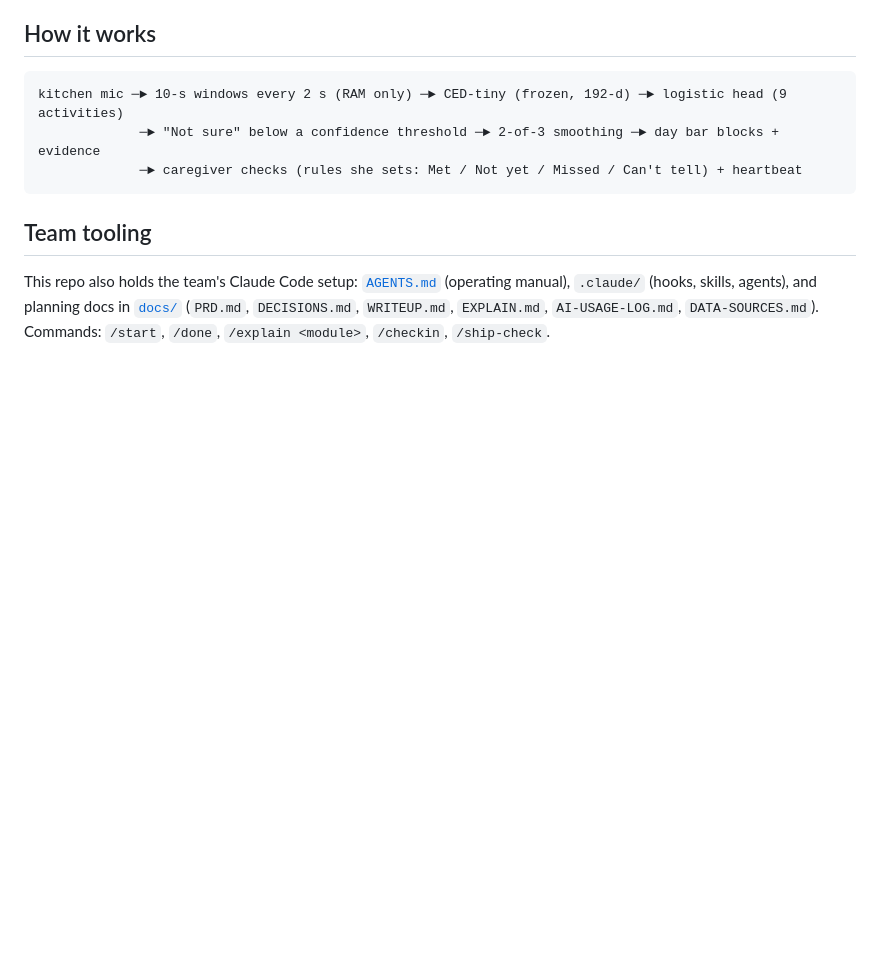
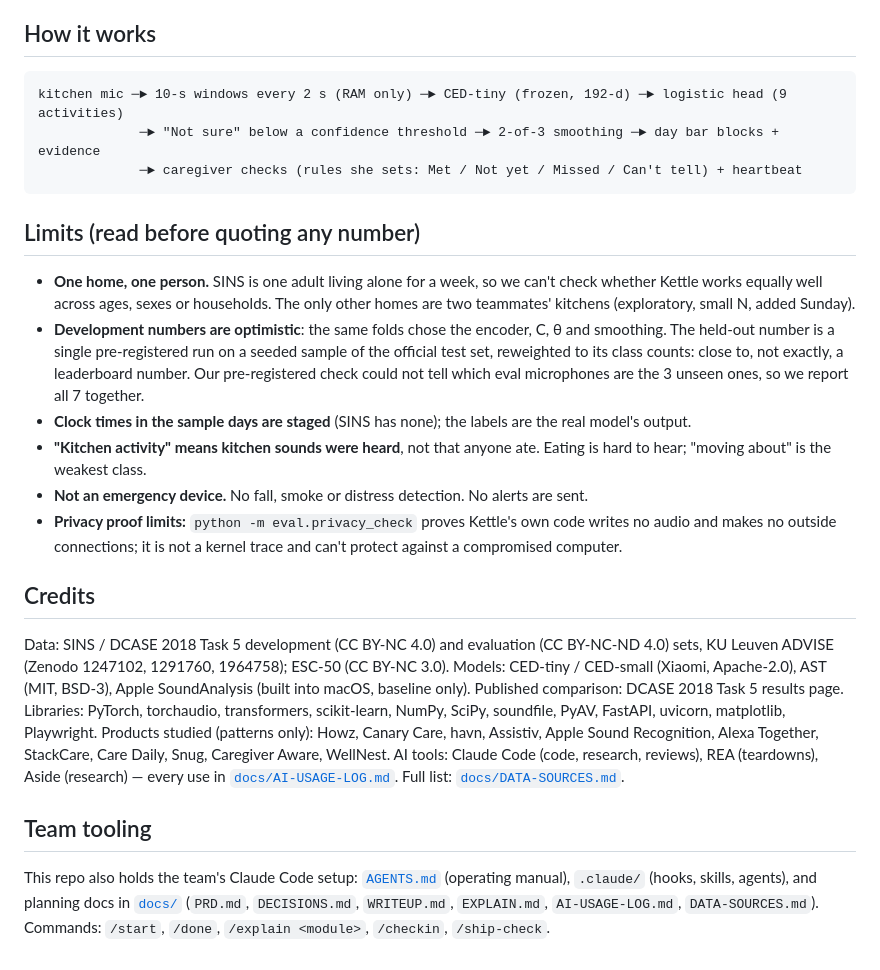
Before and after one commit to ThoughtTaken27/Hackathon, a Markdown page: README.md, the part around one of its changes. GitHub-like rendering; blank space fills up the shorter version.

````diff
--- a/README.md
+++ b/README.md
@@ -85,6 +89,17 @@ kitchen mic ─► 10-s windows every 2 s (RAM only) ─► CED-tiny (frozen, 19
              ─► caregiver checks (rules she sets: Met / Not yet / Missed / Can't tell) + heartbeat
 ```
 
+## Limits (read before quoting any number)
+- **One home, one person.** SINS is one adult living alone for a week, so we can't check whether Kettle works equally well across ages, sexes or households. The only other homes are two teammates' kitchens (exploratory, small N, added Sunday).
+- **Development numbers are optimistic**: the same folds chose the encoder, C, θ and smoothing. The held-out number is a single pre-registered run on a seeded sample of the official test set, reweighted to its class counts: close to, not exactly, a leaderboard number. Our pre-registered check could not tell which eval microphones are the 3 unseen ones, so we report all 7 together.
+- **Clock times in the sample days are staged** (SINS has none); the labels are the real model's output.
+- **"Kitchen activity" means kitchen sounds were heard**, not that anyone ate. Eating is hard to hear; "moving about" is the weakest class.
+- **Not an emergency device.** No fall, smoke or distress detection. No alerts are sent.
+- **Privacy proof limits:** `python -m eval.privacy_check` proves Kettle's own code writes no audio and makes no outside connections; it is not a kernel trace and can't protect against a compromised computer.
+
+## Credits
+Data: SINS / DCASE 2018 Task 5 development (CC BY-NC 4.0) and evaluation (CC BY-NC-ND 4.0) sets, KU Leuven ADVISE (Zenodo 1247102, 1291760, 1964758); ESC-50 (CC BY-NC 3.0). Models: CED-tiny / CED-small (Xiaomi, Apache-2.0), AST (MIT, BSD-3), Apple SoundAnalysis (built into macOS, baseline only). Published comparison: DCASE 2018 Task 5 results page. Libraries: PyTorch, torchaudio, transformers, scikit-learn, NumPy, SciPy, soundfile, PyAV, FastAPI, uvicorn, matplotlib, Playwright. Products studied (patterns only): Howz, Canary Care, havn, Assistiv, Apple Sound Recognition, Alexa Together, StackCare, Care Daily, Snug, Caregiver Aware, WellNest. AI tools: Claude Code (code, research, reviews), REA (teardowns), Aside (research) — every use in [`docs/AI-USAGE-LOG.md`](docs/AI-USAGE-LOG.md). Full list: [`docs/DATA-SOURCES.md`](docs/DATA-SOURCES.md).
+
 ## Team tooling
 
 This repo also holds the team's Claude Code setup: [`AGENTS.md`](AGENTS.md) (operating manual), `.claude/` (hooks, skills, agents), and planning docs in [`docs/`](docs/) (`PRD.md`, `DECISIONS.md`, `WRITEUP.md`, `EXPLAIN.md`, `AI-USAGE-LOG.md`, `DATA-SOURCES.md`). Commands: `/start`, `/done`, `/explain <module>`, `/checkin`, `/ship-check`.
````
Also changed, not shown: other parts of README.md (+4 -0 lines), docs/MORNING-BRIEF.md (added, +85 -0 lines), docs/screenshots/readme/caregiver-desktop.png (added), docs/screenshots/readme/caregiver-phone-evidence.png (added), docs/screenshots/readme/kitchen-desktop.png (added).
